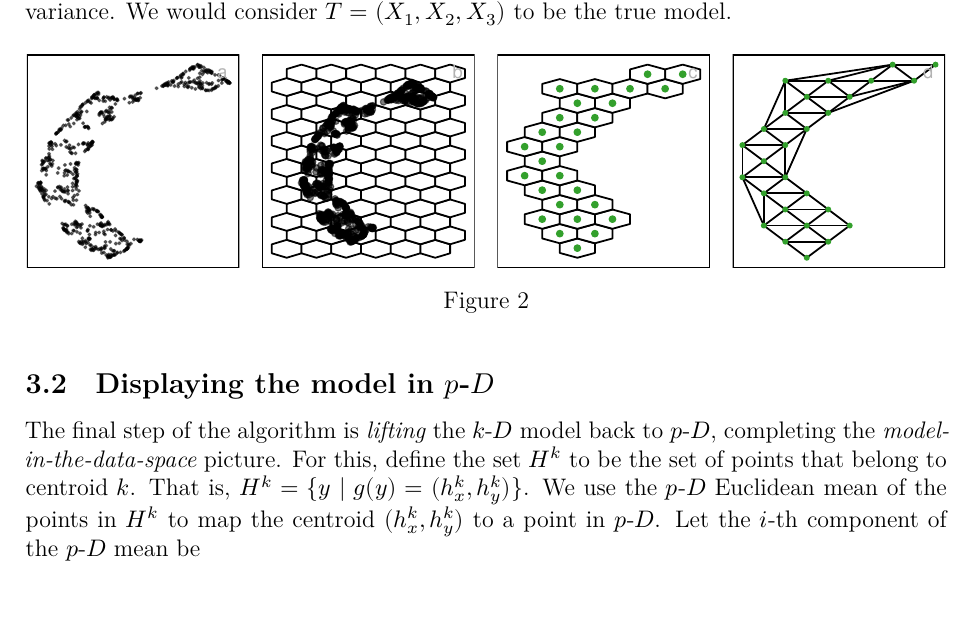
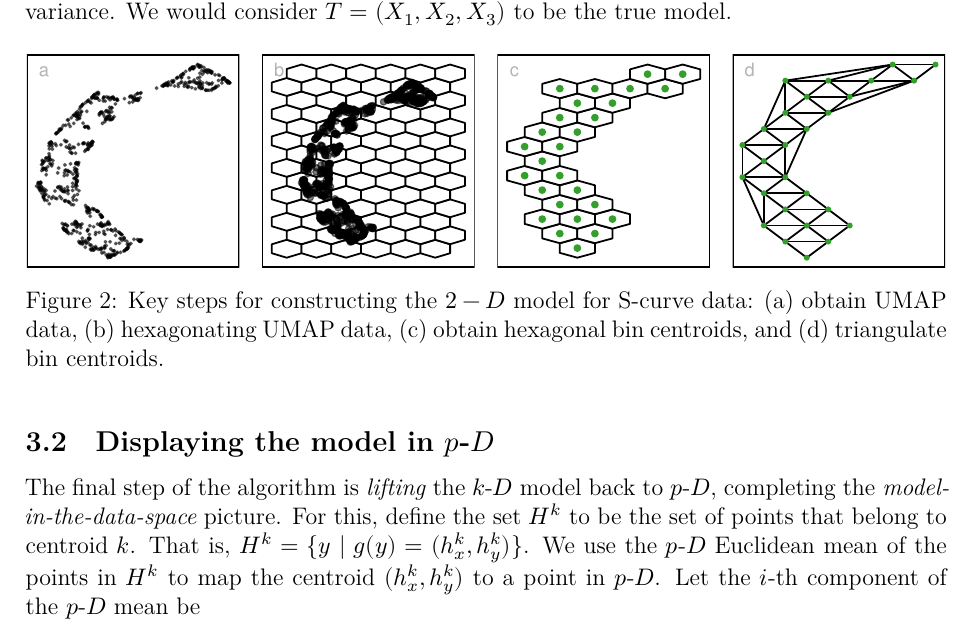
Before and after one commit to JayaniLakshika/paper-nldr-vis-algorithm, a LaTeX paper (paper.tex): part of page 6 of 9, cut so that both start at the same text. The pictures show the PDF file paper.pdf that the author committed with the source.

Commit message:
Added Figure title

```diff
--- a/paper.tex
+++ b/paper.tex
@@ -448,11 +448,14 @@ true model.
 
 \centering{
 
-\captionsetup{labelsep=none}\includegraphics[width=1\textwidth,height=\textheight]{paper_files/figure-pdf/fig-NLDR-scurve-1.pdf}
+\includegraphics[width=1\textwidth,height=\textheight]{paper_files/figure-pdf/fig-NLDR-scurve-1.pdf}
 
 }
 
-\caption{\label{fig-NLDR-scurve}}
+\caption{\label{fig-NLDR-scurve}Key steps for constructing the \(2-D\)
+model for S-curve data: (a) obtain UMAP data, (b) hexagonating UMAP
+data, (c) obtain hexagonal bin centroids, and (d) triangulate bin
+centroids.}
 
 \end{figure}%
 
```
Also changed, not shown: paper.pdf, 1 other file.
